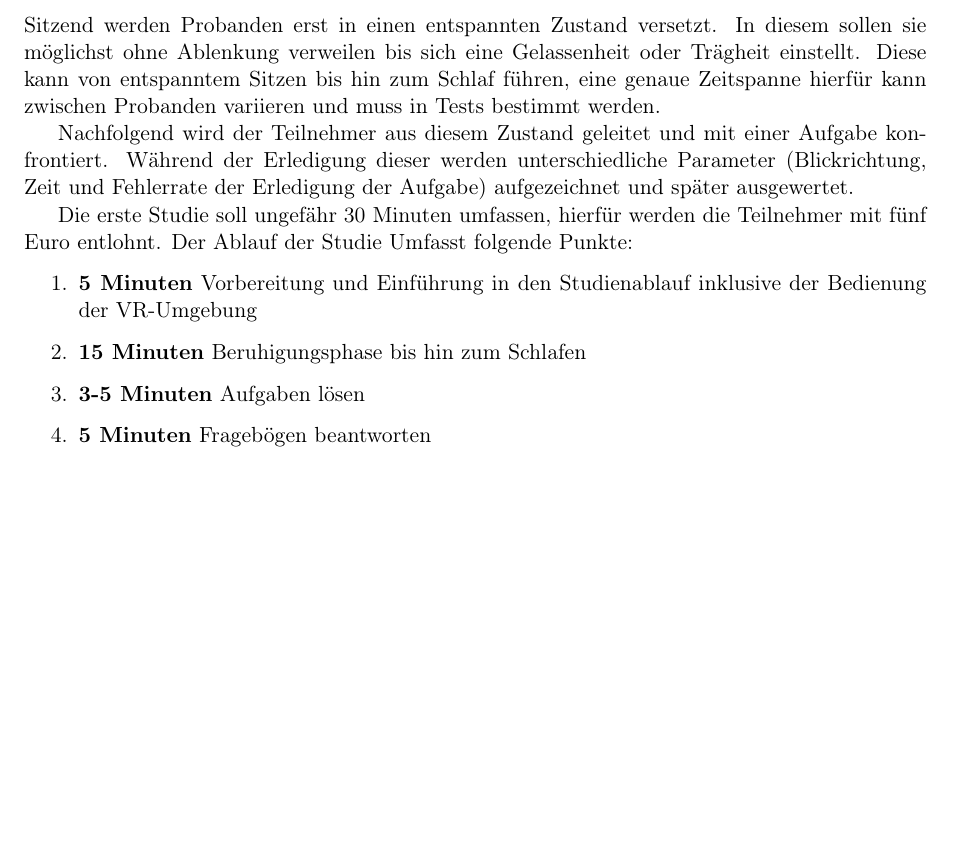
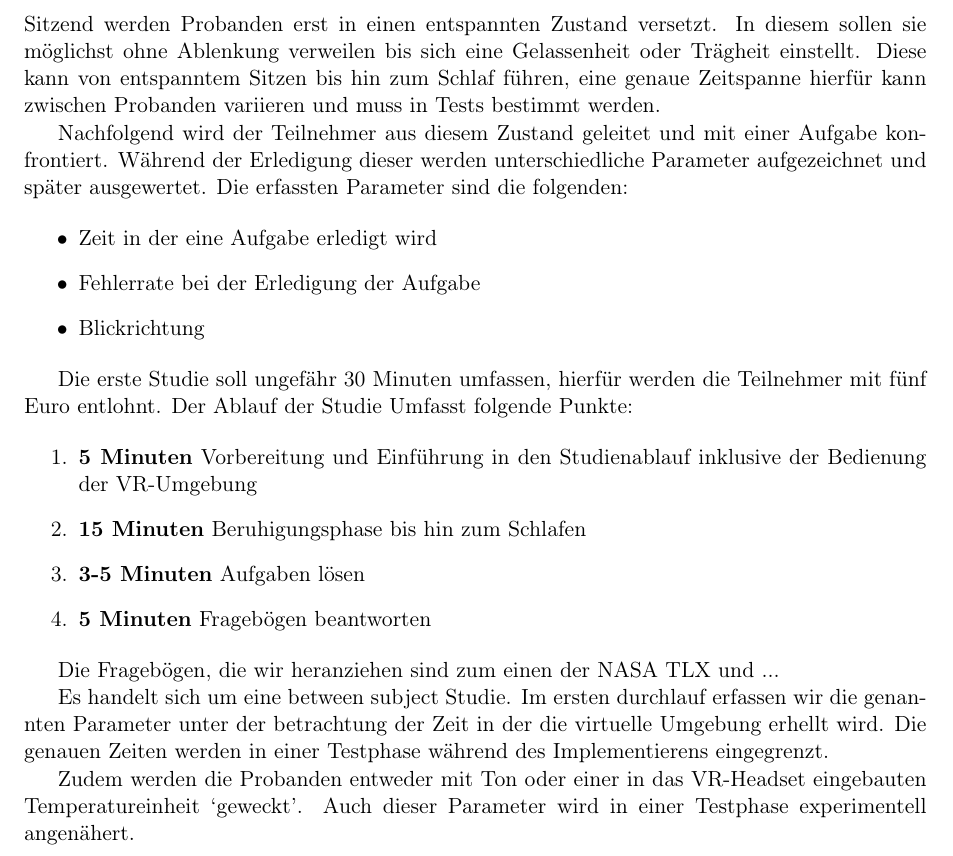
Before and after one commit to tlahmann/mci-af, a LaTeX document (mci.tex): part of page 4 of 6 before the commit and part of page 4 of 7 after it, cut so that both start at the same text, the shorter picture padded with empty space. Compiled offline with pdfLaTeX.

Commit message:
Describe test parameters

```diff
--- a/mci.tex
+++ b/mci.tex
@@ -110,7 +110,13 @@ Probanden können auf unterschiedliche Arten aufgeweckt werden~\cite{jewett1999t
 \section*{Testaufbau}
 Sitzend werden Probanden erst in einen entspannten Zustand versetzt. In diesem sollen sie möglichst ohne Ablenkung verweilen bis sich eine Gelassenheit oder Trägheit einstellt. Diese kann von entspanntem Sitzen bis hin zum Schlaf führen, eine genaue Zeitspanne hierfür kann zwischen Probanden variieren und muss in Tests bestimmt werden.
 
-Nachfolgend wird der Teilnehmer aus diesem Zustand geleitet und mit einer Aufgabe konfrontiert. Während der Erledigung dieser werden unterschiedliche Parameter (Blickrichtung, Zeit und Fehlerrate der Erledigung der Aufgabe) aufgezeichnet und später ausgewertet.
+Nachfolgend wird der Teilnehmer aus diesem Zustand geleitet und mit einer Aufgabe konfrontiert. Während der Erledigung dieser werden unterschiedliche Parameter aufgezeichnet und später ausgewertet. Die erfassten Parameter sind die folgenden:
+
+\begin{itemize}
+    \item Zeit in der eine Aufgabe erledigt wird
+    \item Fehlerrate bei der Erledigung der Aufgabe
+    \item Blickrichtung
+\end{itemize}
 
 Die erste Studie soll ungefähr 30 Minuten umfassen, hierfür werden die Teilnehmer mit fünf Euro entlohnt. Der Ablauf der Studie Umfasst folgende Punkte:
 
@@ -120,6 +126,12 @@ Die erste Studie soll ungefähr 30 Minuten umfassen, hierfür werden die Teilneh
     \item \textbf{3-5 Minuten} Aufgaben lösen
     \item \textbf{5 Minuten} Fragebögen beantworten
 \end{enumerate}
+
+Die Fragebögen, die wir heranziehen sind zum einen der NASA TLX und ...
+
+Es handelt sich um eine between subject Studie. Im ersten durchlauf erfassen wir die genannten Parameter unter der betrachtung der Zeit in der die virtuelle Umgebung erhellt wird. Die genauen Zeiten werden in einer Testphase während des Implementierens eingegrenzt.
+
+Zudem werden die Probanden entweder mit Ton oder einer in das VR-Headset eingebauten Temperatureinheit `geweckt'. Auch dieser Parameter wird in einer Testphase experimentell angenähert.
 
 \subsubsection*{Aufgaben}
 Aufgaben sollten allgemein die Aufnahme- und Leistungsfähigkeit der Studienteilnehmer überprüfen. Um die Aufgaben erledigen zu können sollten keinerlei Erfahrung mit Virtual-Reality Geräten vorausgesetzt werden. Die Übungen müssen einfach verständlich und nach möglichkeit ohne Spielerfahrung machbar sein. Um die Spiele zu entwickeln können aber auch Toolboxes und Frameworks herangezogen werden, so zum beispiel auch~\cite{devisch2018mini}.
```
